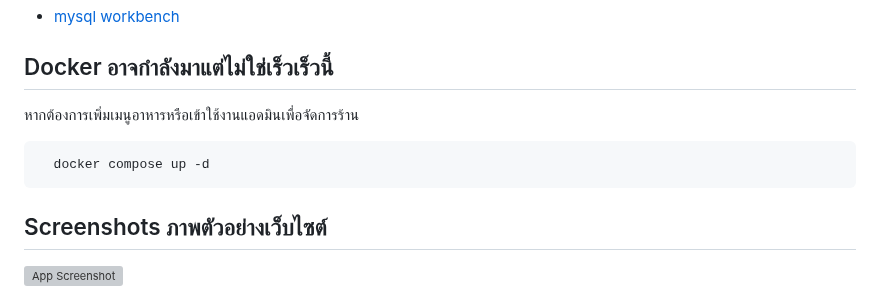
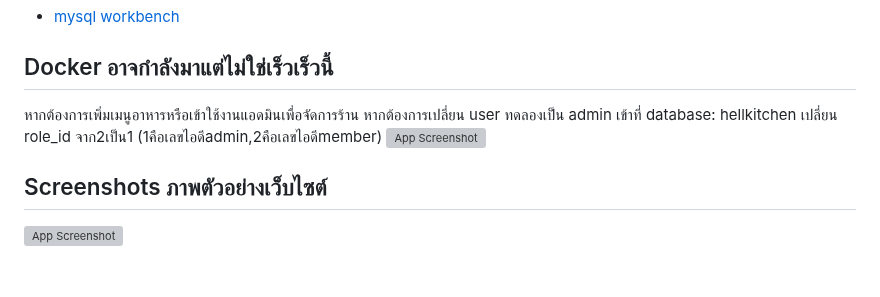
Before and after one commit to gamerzahatv/laravel-food_pos, a Markdown page: README.md, the part around the change. Rendered like a GitHub page; blank space fills up the shorter version; grey boxes are pictures that could not be loaded.

````diff
--- a/README.md
+++ b/README.md
@@ -72,11 +72,8 @@ Clone the project
 - [mysql workbench](https://www.mysql.com/products/workbench/)
 
 ## Docker อาจกำลังมาแต่ไม่ใช่เร็วเร็วนี้
-หากต้องการเพิ่มเมนูอาหารหรือเข้าใช้งานแอดมินเพื่อจัดการร้าน
-```bash
-  docker compose up -d
-```
-
+หากต้องการเพิ่มเมนูอาหารหรือเข้าใช้งานแอดมินเพื่อจัดการร้าน หากต้องการเปลี่ยน user ทดลองเป็น admin เข้าที่ database: hellkitchen เปลี่ยน role_id จาก2เป็น1 (1คือเลขไอดีadmin,2คือเลขไอดีmember)
+![App Screenshot](https://github.com/gamerzahatv/laravel-food_pos/blob/dev/%E0%B8%84%E0%B8%B9%E0%B9%88%E0%B8%A1%E0%B8%B7%E0%B8%AD/%E0%B8%95%E0%B8%B1%E0%B8%A7%E0%B8%AD%E0%B8%A2%E0%B9%88%E0%B8%B2%E0%B8%87%E0%B9%80%E0%B8%A7%E0%B9%87%E0%B8%9A/user_role.PNG)
 
 ## Screenshots ภาพตัวอย่างเว็บไซต์
 
````
